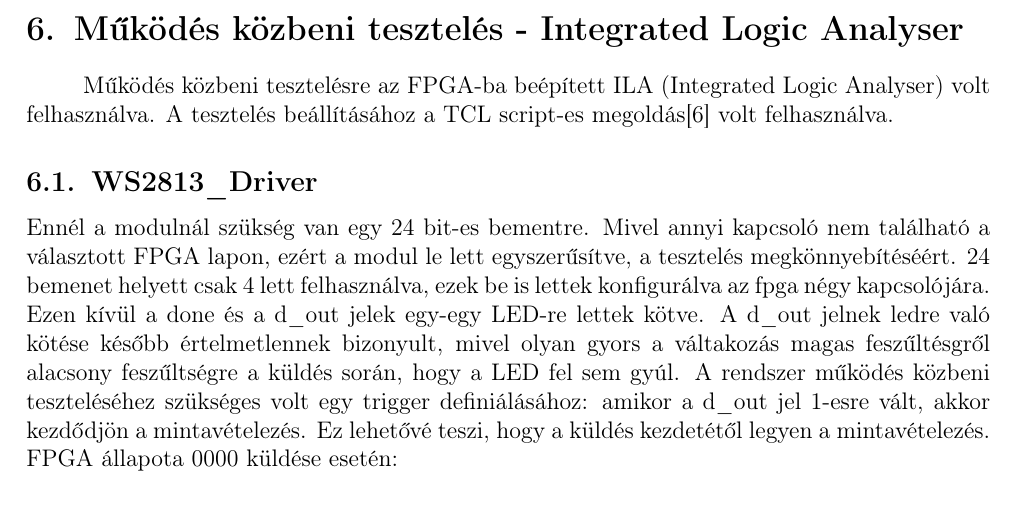
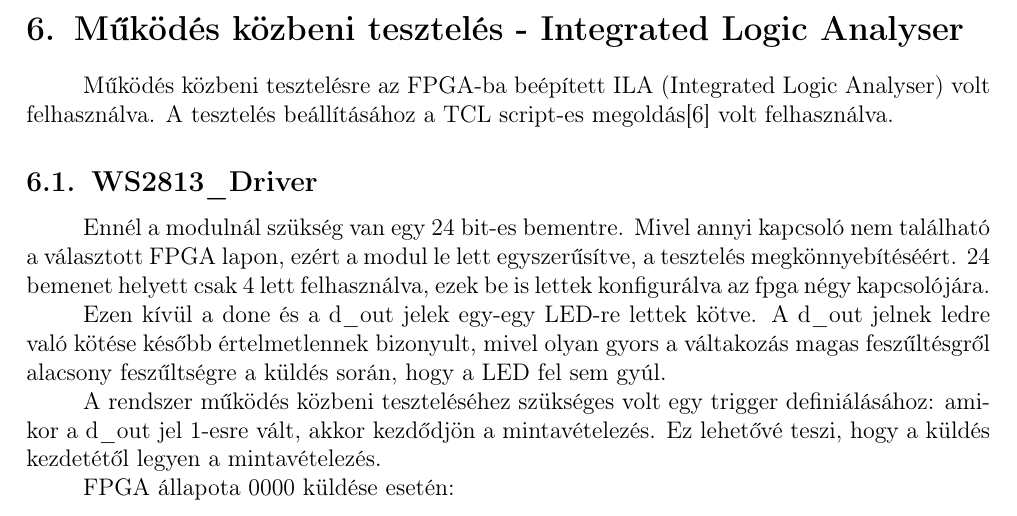
Before and after one commit to andraspatka/ws2813_driver, a LaTeX document (docs/LaTeX/doksi.tex, which reads docs/LaTeX/sections/testing.tex): part of page 14 of 23, cut so that both start at the same text. Compiled offline with pdfLaTeX.

Commit message:
Dokumentáció formázás

```diff
--- a/docs/LaTeX/sections/testing.tex
+++ b/docs/LaTeX/sections/testing.tex
@@ -2,14 +2,15 @@
 
 \subsection{WS2813\_Driver}
 
-Ennél a modulnál szükség van egy 24 bit-es bementre. Mivel annyi kapcsoló nem található a választott FPGA lapon, ezért a modul le lett egyszerűsítve, a tesztelés megkönnyebítéséért.
+\tab Ennél a modulnál szükség van egy 24 bit-es bementre. Mivel annyi kapcsoló nem található a választott FPGA lapon, ezért a modul le lett egyszerűsítve, a tesztelés megkönnyebítéséért.
 24 bemenet helyett csak 4 lett felhasználva, ezek be is lettek konfigurálva az fpga négy kapcsolójára.
 
-Ezen kívül a done és a d\_out jelek egy-egy LED-re lettek kötve. A d\_out jelnek ledre való kötése később értelmetlennek bizonyult, mivel olyan gyors a váltakozás magas feszűltésgről alacsony feszűltségre
+\tab Ezen kívül a done és a d\_out jelek egy-egy LED-re lettek kötve. A d\_out jelnek ledre való kötése később értelmetlennek bizonyult, mivel olyan gyors a váltakozás magas feszűltésgről alacsony feszűltségre
 a küldés során, hogy a LED fel sem gyúl.
-A rendszer működés közbeni teszteléséhez szükséges volt egy trigger definiálásához: amikor a d\_out jel 1-esre vált, akkor kezdődjön a mintavételezés. Ez lehetővé teszi, hogy a küldés kezdetétől legyen a mintavételezés.
 
-FPGA állapota 0000 küldése esetén:
+\tab A rendszer működés közbeni teszteléséhez szükséges volt egy trigger definiálásához: amikor a d\_out jel 1-esre vált, akkor kezdődjön a mintavételezés. Ez lehetővé teszi, hogy a küldés kezdetétől legyen a mintavételezés.
+
+\tab FPGA állapota 0000 küldése esetén:
 
 \includegraphics[scale=0.2]{fpga_0000.jpg}
 
```
Also changed, not shown: docs/LaTeX/doksi.pdf, docs/LaTeX/sections/testing.tex (10 more changed lines).
